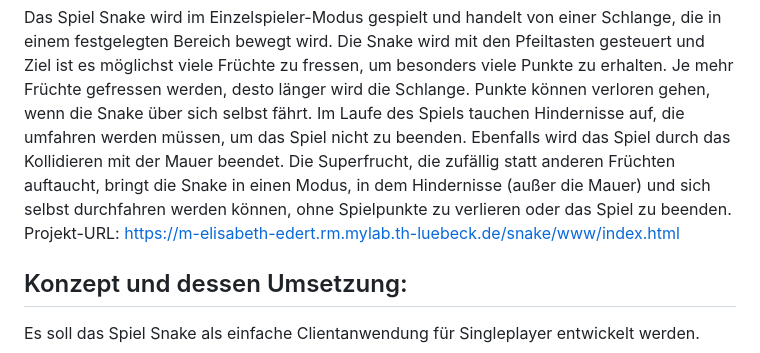
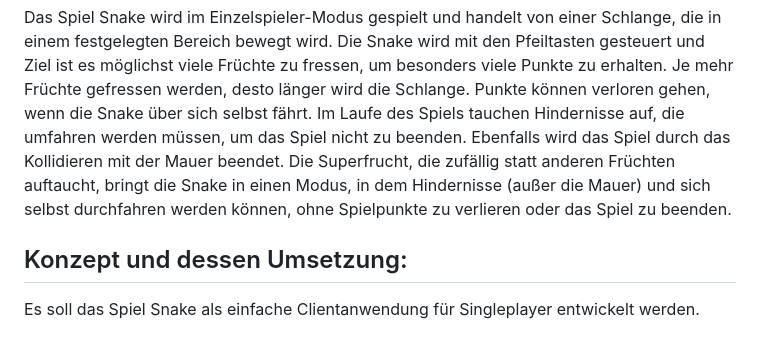
Before and after one commit to elisabethedert/snake, a Markdown page: doku/README.md, the part around the change. Rendered like a GitHub page.

```diff
--- a/doku/README.md
+++ b/doku/README.md
@@ -1,7 +1,6 @@
 # Projekt Dokumentation für die Umsetzung des Spiels Snake
 
 Das Spiel Snake wird im Einzelspieler-Modus gespielt und handelt von einer Schlange, die in einem festgelegten Bereich bewegt wird. Die Snake wird mit den Pfeiltasten gesteuert und Ziel ist es möglichst viele Früchte zu fressen, um besonders viele Punkte zu erhalten. Je mehr Früchte gefressen werden, desto länger wird die Schlange. Punkte können verloren gehen, wenn die Snake über sich selbst fährt. Im Laufe des Spiels tauchen Hindernisse auf, die umfahren werden müssen, um das Spiel nicht zu beenden. Ebenfalls wird das Spiel durch das Kollidieren mit der Mauer beendet. Die Superfrucht, die zufällig statt anderen Früchten auftaucht, bringt die Snake in einen Modus, in dem Hindernisse (außer die Mauer) und sich selbst durchfahren werden können, ohne Spielpunkte zu verlieren oder das Spiel zu beenden.
-Projekt-URL: https://m-elisabeth-edert.rm.mylab.th-luebeck.de/snake/www/index.html
 
 ## Konzept und dessen Umsetzung:
 Es soll das Spiel Snake als einfache Clientanwendung für Singleplayer entwickelt werden.
```
Also changed, not shown: 1 other file.
